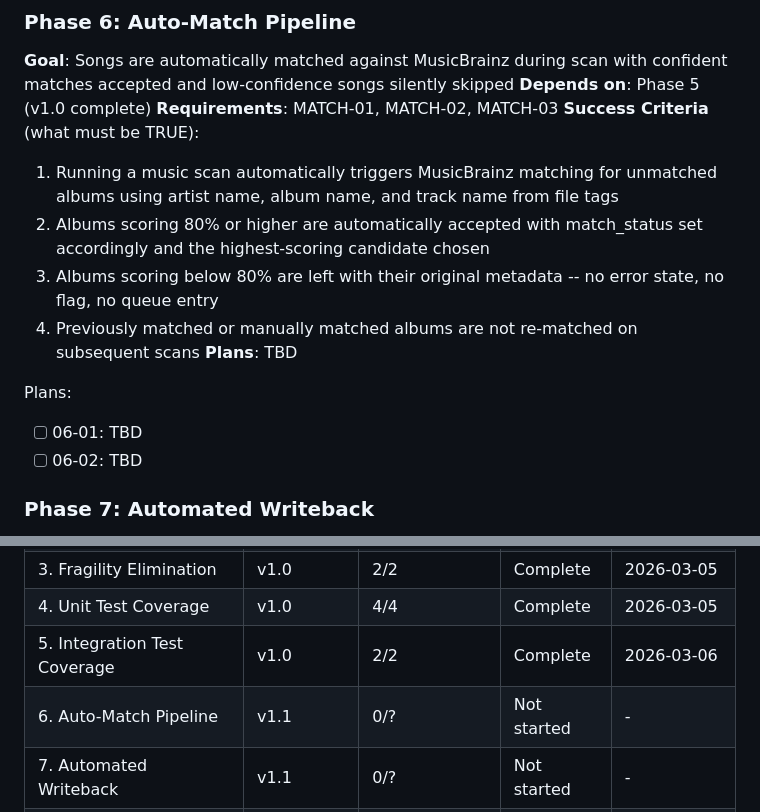
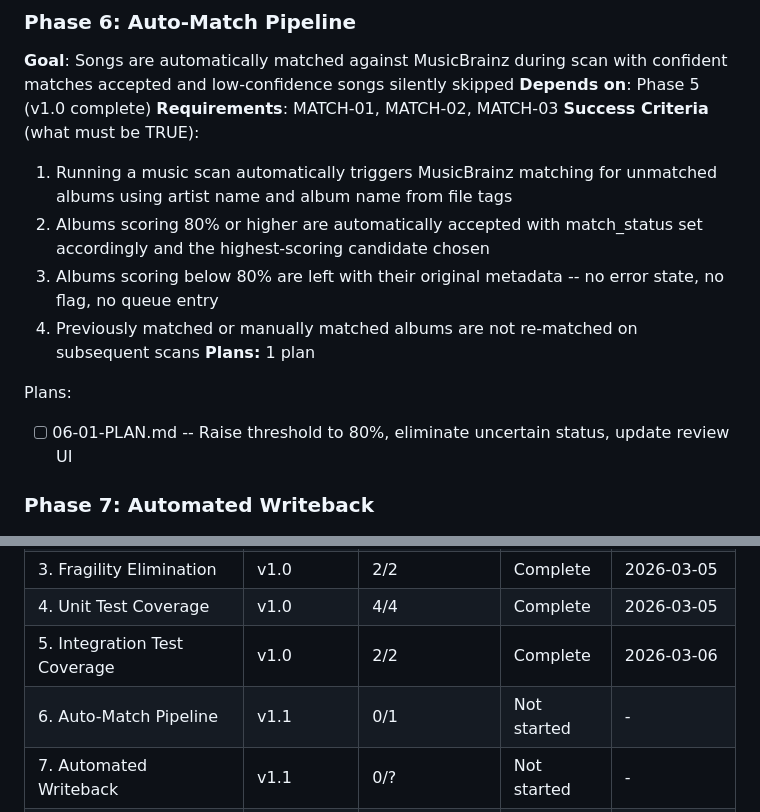
Before and after one commit to daniel-alexander4/hespera, a Markdown page: .planning/ROADMAP.md, 2 parts joined by grey strips. Drawn GitHub-style.

Commit message:
docs(06-auto-match-pipeline): create phase plan

```diff
--- a/.planning/ROADMAP.md
+++ b/.planning/ROADMAP.md
@@ -35,15 +35,14 @@ See: `.planning/milestones/v1.0-ROADMAP.md` for full details.
 **Depends on**: Phase 5 (v1.0 complete)
 **Requirements**: MATCH-01, MATCH-02, MATCH-03
 **Success Criteria** (what must be TRUE):
-  1. Running a music scan automatically triggers MusicBrainz matching for unmatched albums using artist name, album name, and track name from file tags
+  1. Running a music scan automatically triggers MusicBrainz matching for unmatched albums using artist name and album name from file tags
   2. Albums scoring 80% or higher are automatically accepted with match_status set accordingly and the highest-scoring candidate chosen
   3. Albums scoring below 80% are left with their original metadata -- no error state, no flag, no queue entry
   4. Previously matched or manually matched albums are not re-matched on subsequent scans
-**Plans**: TBD
+**Plans:** 1 plan
 
 Plans:
-- [ ] 06-01: TBD
-- [ ] 06-02: TBD
+- [ ] 06-01-PLAN.md -- Raise threshold to 80%, eliminate uncertain status, update review UI
 
 ### Phase 7: Automated Writeback
 **Goal**: Auto-accepted matches immediately write MusicBrainz identifiers and normalized metadata back to audio file tags
@@ -84,6 +83,6 @@ Phases execute in numeric order: 6 -> 7 -> 8
 | 3. Fragility Elimination | v1.0 | 2/2 | Complete | 2026-03-05 |
 | 4. Unit Test Coverage | v1.0 | 4/4 | Complete | 2026-03-05 |
 | 5. Integration Test Coverage | v1.0 | 2/2 | Complete | 2026-03-06 |
-| 6. Auto-Match Pipeline | v1.1 | 0/? | Not started | - |
+| 6. Auto-Match Pipeline | v1.1 | 0/1 | Not started | - |
 | 7. Automated Writeback | v1.1 | 0/? | Not started | - |
 | 8. Enrichment and UI Preservation | v1.1 | 0/? | Not started | - |
```
Also changed, not shown: 1 other file.
